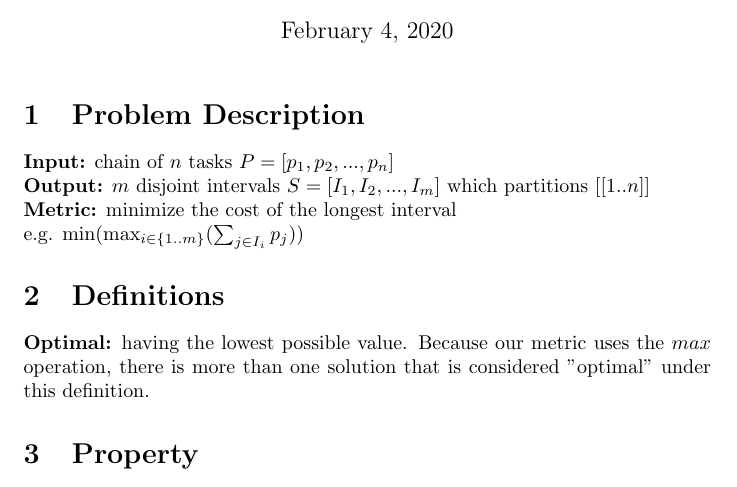
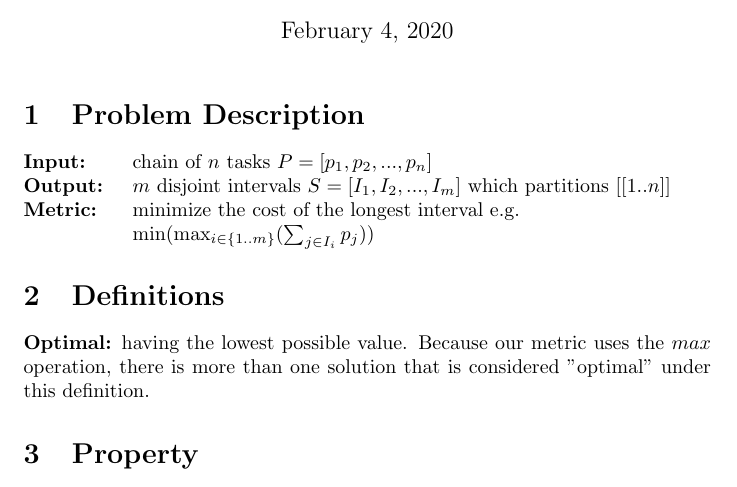
Before and after one commit to paigeweber13/chain-on-chain, a LaTeX document (algorithm-proof.tex): part of page 1 of 2, cut so that both start at the same text. Compiled offline with pdfLaTeX.

Commit message:
changed problem description to tabbing

```diff
--- a/algorithm-proof.tex
+++ b/algorithm-proof.tex
@@ -7,12 +7,18 @@
 
 \section{Problem Description}
 
-\textbf{Input:} chain of $n$ tasks $P = [p_1, p_2, ..., p_n]$
-\\\textbf{Output:} $m$ disjoint intervals  $S = [I_1, I_2, ..., I_m]$ which
-partitions $[[1..n]]$
-\\\textbf{Metric:} minimize the cost of the longest interval
-\\e.g. $\min(\max_{i\in\{1..m\}}(\sum_{j \in{I_i}} p_j))$
-% \\note: we define the function $value (S)$ to denote the value of the metric for $S$
+\begin{tabbing}
+	\bfseries left \quad \quad \quad \=\bfseries paragraph \kill
+	\textbf{Input:}  \> chain of $n$ tasks $P = [p_1, p_2, ..., p_n]$
+	\\
+	\textbf{Output:} \> $m$ disjoint intervals  $S = [I_1, I_2, ..., I_m]$ which
+	partitions $[[1..n]]$
+	\\
+	\textbf{Metric:} \> minimize the cost of the longest interval e.g.
+	\\
+	\>$\min(\max_{i\in\{1..m\}}(\sum_{j \in{I_i}} p_j))$
+	% \\note: we define the function $value (S)$ to denote the value of the metric for $S$
+\end{tabbing}
 
 \section{Definitions}
 \textbf{Optimal:} having the lowest possible value. Because our metric uses the
```
